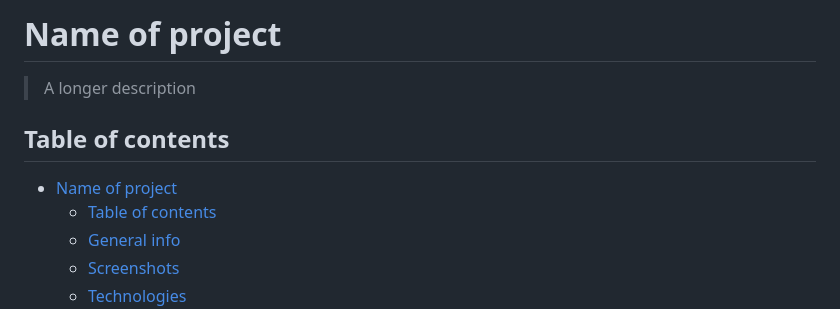
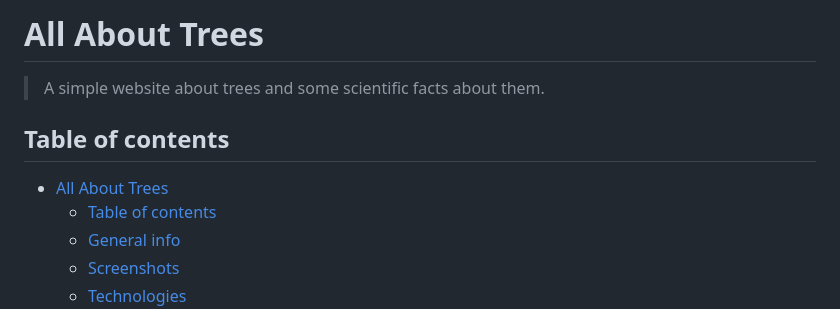
Before and after one commit to BF-FrontEnd-class/agile-development-group1-all-about-trees, a Markdown page: README.md, the part around the change. Drawn GitHub-style.

Commit message:
add project definition

```diff
--- a/README.md
+++ b/README.md
@@ -1,10 +1,10 @@
-# Name of project
+# All About Trees
 
-> A longer description
+> A simple website about trees and some scientific facts about them.
 
 ## Table of contents
 
-- [Name of project](#name-of-project)
+- [All About Trees](#all-about-trees)
   - [Table of contents](#table-of-contents)
   - [General info](#general-info)
   - [Screenshots](#screenshots)
```
